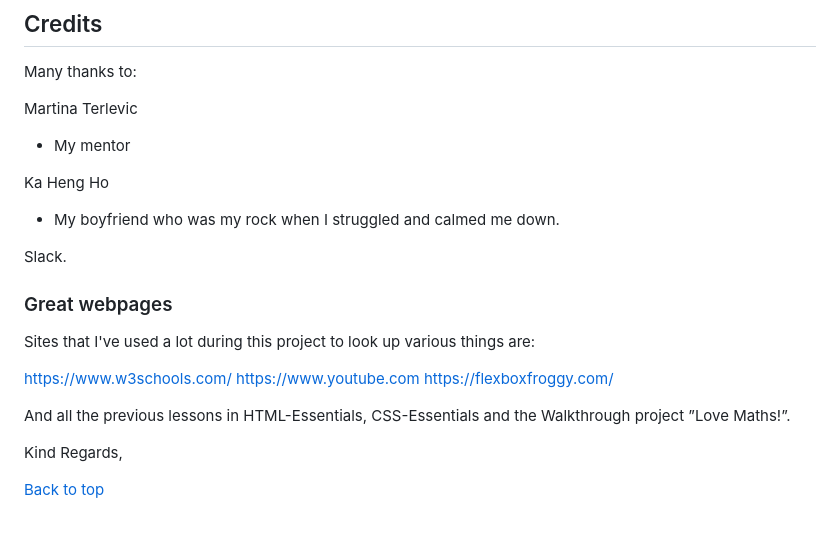
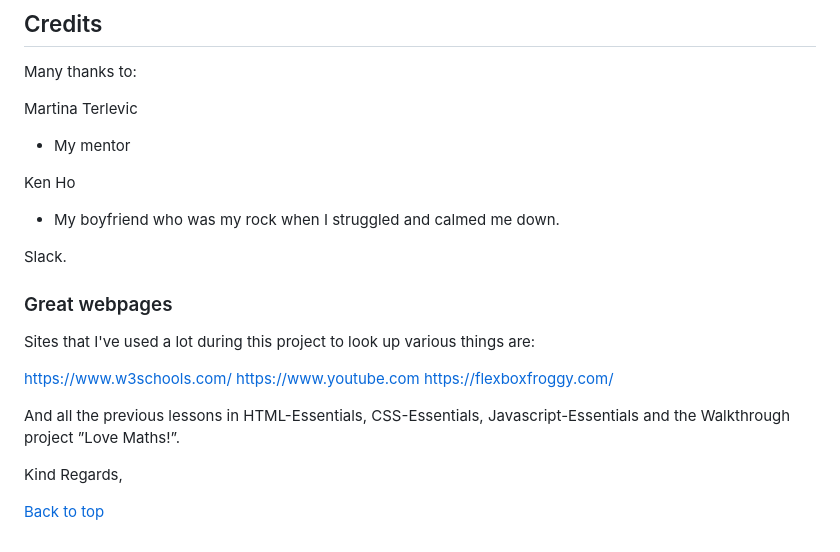
Before and after one commit to Code-Institute-Submissions/Jikazu-wowquiz, a Markdown page: README.md, the part around the change. GitHub-like rendering.

Commit message:
added some text that i forgot to add

```diff
--- a/README.md
+++ b/README.md
@@ -198,7 +198,7 @@ Many thanks to:
 Martina Terlevic
  - My mentor
 
- Ka Heng Ho
+ Ken Ho
  -  My boyfriend who was my rock when I struggled and calmed me down.
 
  Slack.
@@ -211,7 +211,7 @@ Martina Terlevic
  https://www.youtube.com
  https://flexboxfroggy.com/
 
- And all the previous lessons in HTML-Essentials, CSS-Essentials and the Walkthrough project ”Love Maths!”.
+ And all the previous lessons in HTML-Essentials, CSS-Essentials, Javascript-Essentials and the Walkthrough project ”Love Maths!”.
 
  Kind Regards,
 
```
